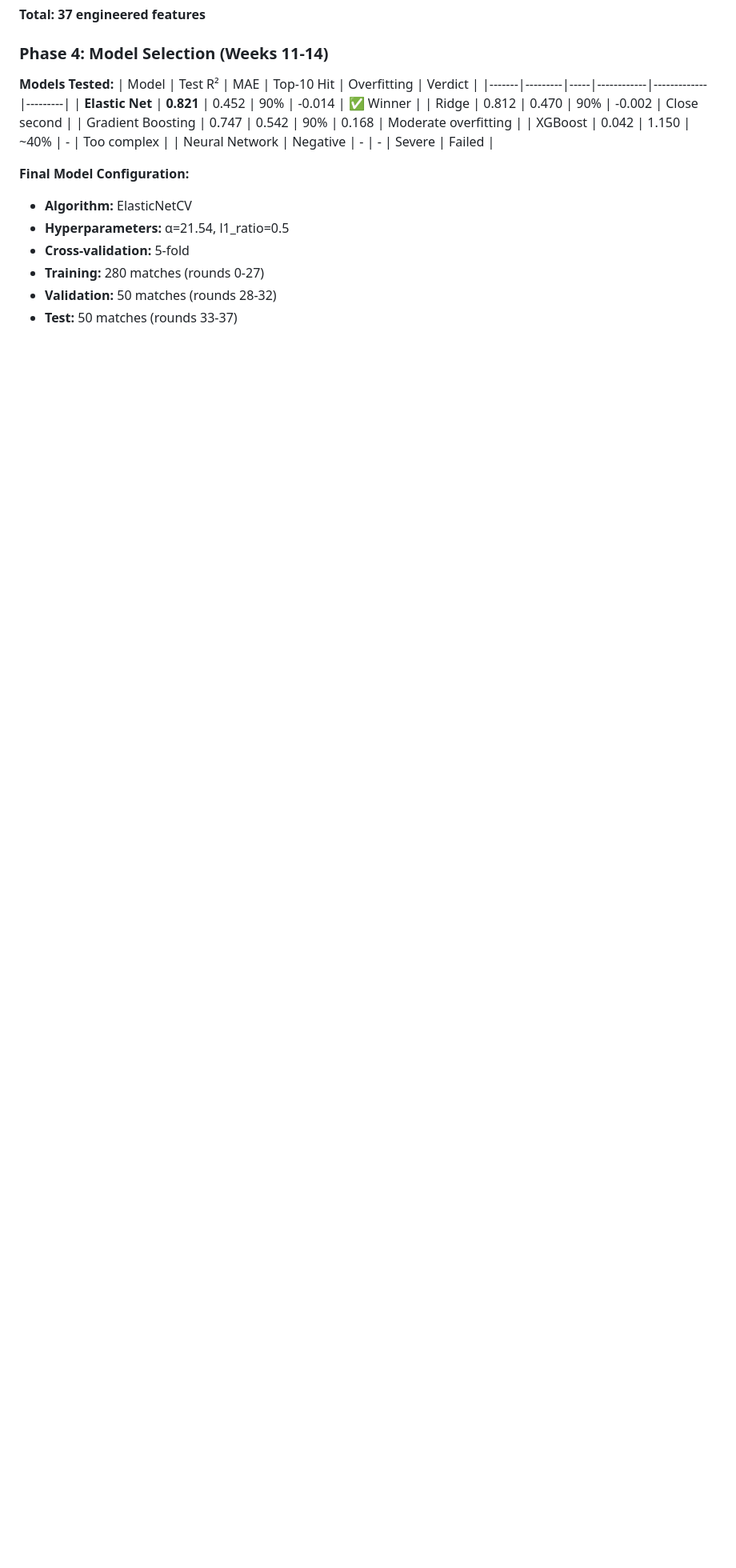
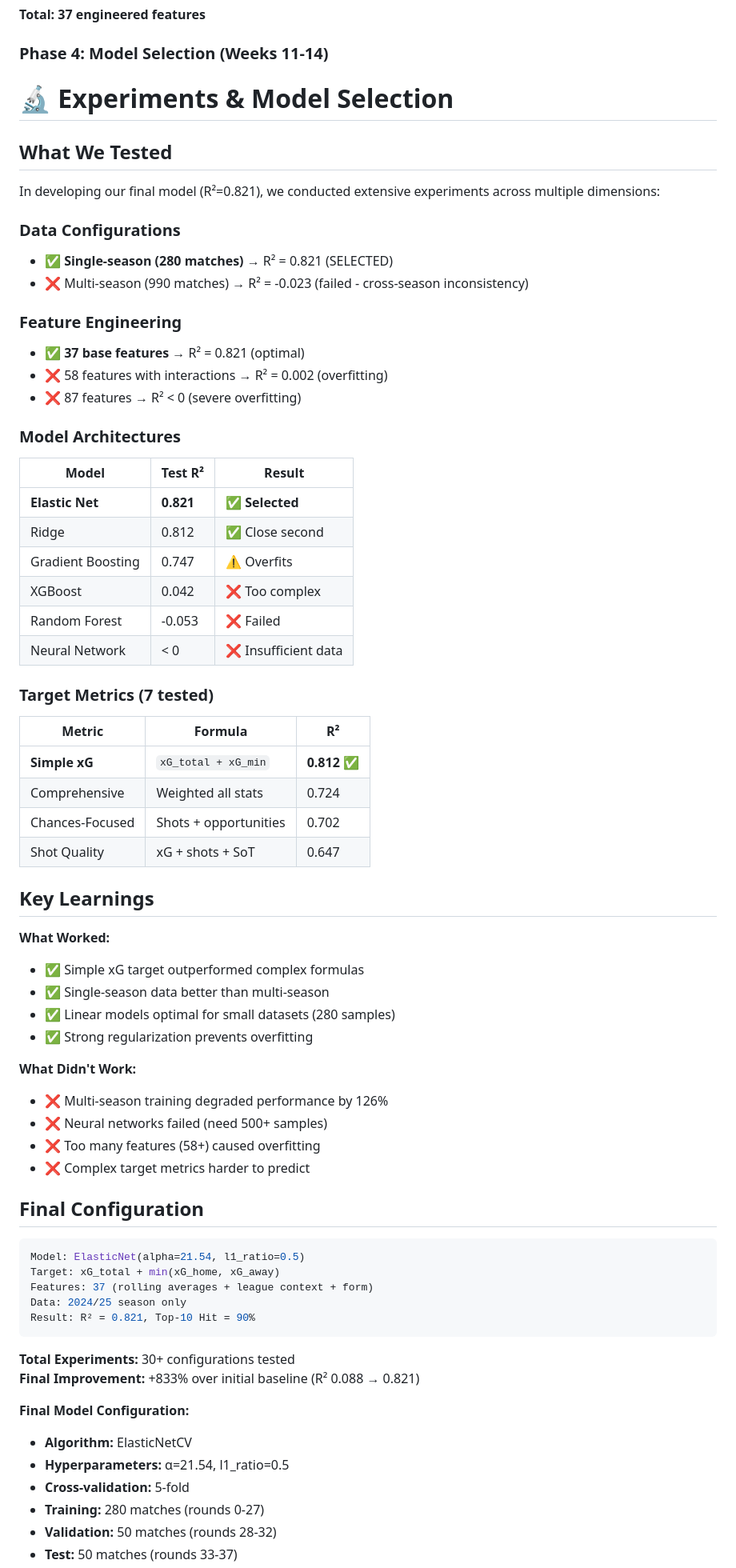
Before and after one commit to James-Njoroge/FootyLiveliness, a Markdown page: Final_Submission/PROJECT_DOCUMENTATION.md, the part around the change. Shown: that part at 80% size. GitHub-like rendering; blank space fills up the shorter version.

Commit message:
added model selection details
Added detailed experiments and model selection results, including configurations, feature engineering, and key learnings.

````diff
--- a/Final_Submission/PROJECT_DOCUMENTATION.md
+++ b/Final_Submission/PROJECT_DOCUMENTATION.md
@@ -169,14 +169,65 @@ Final_Submission/
 
 ### Phase 4: Model Selection (Weeks 11-14)
 
-**Models Tested:**
-| Model | Test R² | MAE | Top-10 Hit | Overfitting | Verdict |
-|-------|---------|-----|------------|-------------|---------|
-| **Elastic Net** | **0.821** | 0.452 | 90% | -0.014 | ✅ Winner |
-| Ridge | 0.812 | 0.470 | 90% | -0.002 | Close second |
-| Gradient Boosting | 0.747 | 0.542 | 90% | 0.168 | Moderate overfitting |
-| XGBoost | 0.042 | 1.150 | ~40% | - | Too complex |
-| Neural Network | Negative | - | - | Severe | Failed |
+# 🔬 Experiments & Model Selection
+
+## What We Tested
+
+In developing our final model (R²=0.821), we conducted extensive experiments across multiple dimensions:
+
+### Data Configurations
+- ✅ **Single-season (280 matches)** → R² = 0.821 (SELECTED)
+- ❌ Multi-season (990 matches) → R² = -0.023 (failed - cross-season inconsistency)
+
+### Feature Engineering
+- ✅ **37 base features** → R² = 0.821 (optimal)
+- ❌ 58 features with interactions → R² = 0.002 (overfitting)
+- ❌ 87 features → R² < 0 (severe overfitting)
+
+### Model Architectures
+| Model | Test R² | Result |
+|-------|---------|--------|
+| **Elastic Net** | **0.821** | ✅ **Selected** |
+| Ridge | 0.812 | ✅ Close second |
+| Gradient Boosting | 0.747 | ⚠️ Overfits |
+| XGBoost | 0.042 | ❌ Too complex |
+| Random Forest | -0.053 | ❌ Failed |
+| Neural Network | < 0 | ❌ Insufficient data |
+
+### Target Metrics (7 tested)
+| Metric | Formula | R² |
+|--------|---------|-----|
+| **Simple xG** | `xG_total + xG_min` | **0.812** ✅ |
+| Comprehensive | Weighted all stats | 0.724 |
+| Chances-Focused | Shots + opportunities | 0.702 |
+| Shot Quality | xG + shots + SoT | 0.647 |
+
+## Key Learnings
+
+**What Worked:**
+- ✅ Simple xG target outperformed complex formulas
+- ✅ Single-season data better than multi-season
+- ✅ Linear models optimal for small datasets (280 samples)
+- ✅ Strong regularization prevents overfitting
+
+**What Didn't Work:**
+- ❌ Multi-season training degraded performance by 126%
+- ❌ Neural networks failed (need 500+ samples)
+- ❌ Too many features (58+) caused overfitting
+- ❌ Complex target metrics harder to predict
+
+## Final Configuration
+
+```python
+Model: ElasticNet(alpha=21.54, l1_ratio=0.5)
+Target: xG_total + min(xG_home, xG_away)
+Features: 37 (rolling averages + league context + form)
+Data: 2024/25 season only
+Result: R² = 0.821, Top-10 Hit = 90%
+```
+
+**Total Experiments:** 30+ configurations tested
+**Final Improvement:** +833% over initial baseline (R² 0.088 → 0.821)
 
 **Final Model Configuration:**
 - **Algorithm:** ElasticNetCV
````
